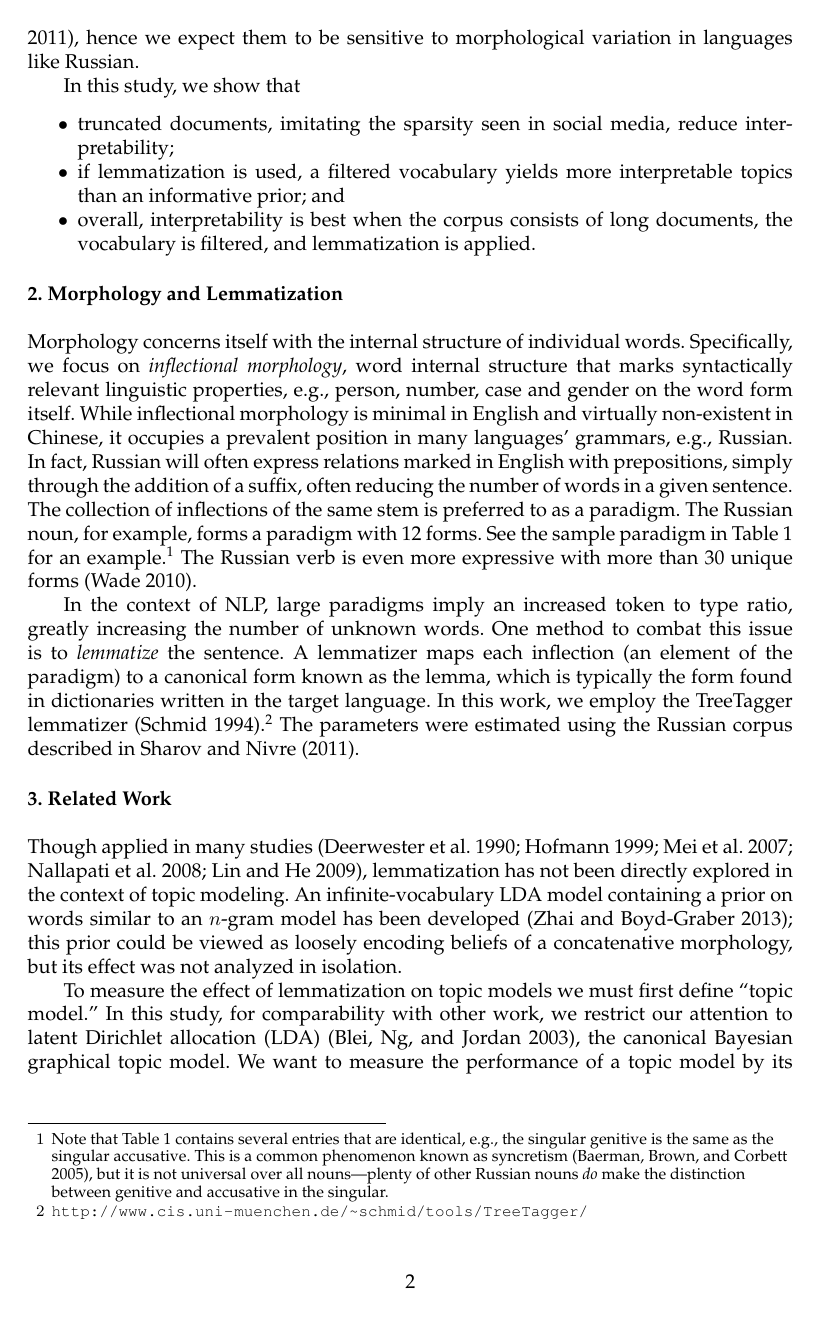
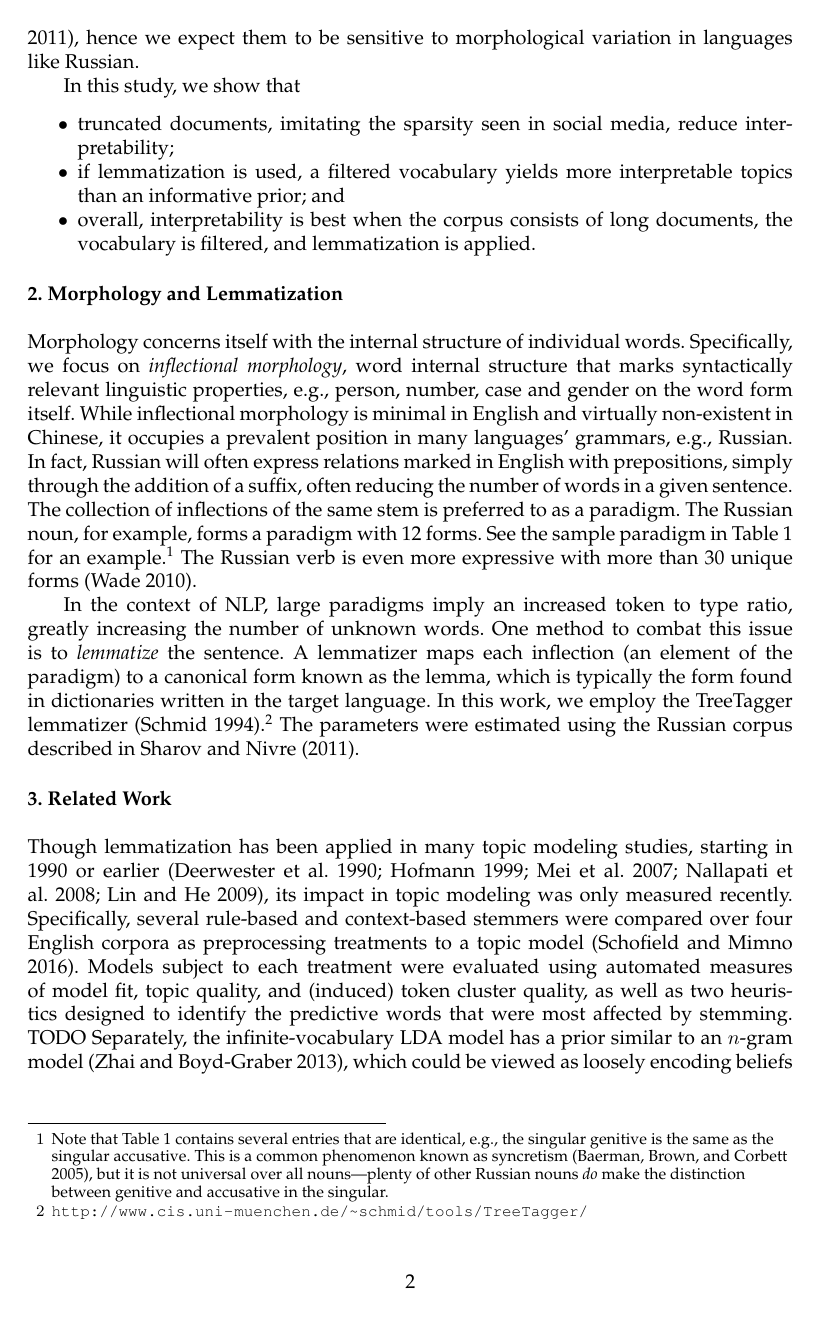
Before and after one commit to ccmaymay/lda-lemmas, a LaTeX document (paper/russian.tex): page 2 of 8. Compiled offline with pdfLaTeX.

Commit message:
start discussing schofield et al

```diff
--- a/paper/russian.tex
+++ b/paper/russian.tex
@@ -220,14 +220,22 @@ The parameters were estimated using the Russian corpus described in
 
 \section{Related Work}\label{sec:related-work}
 
-Though applied in many
-studies~\cite{deerwester1990,hofmann1999,mei2007,nallapati2008,lin2009},
-lemmatization has not been directly explored in the context of topic
-modeling.  An infinite-vocabulary LDA model containing a prior on words
-similar to an $n$-gram model has been developed~\cite{zhai2013}; this
-prior could be viewed as loosely encoding beliefs of a
-concatenative morphology, but its effect was not analyzed in
-isolation.
+Though lemmatization has been applied in many topic modeling studies,
+starting in 1990 or
+earlier~\cite{deerwester1990,hofmann1999,mei2007,nallapati2008,lin2009},
+its impact in topic modeling was only measured recently.
+Specifically,
+several rule-based and context-based stemmers were compared over four
+English corpora as preprocessing treatments to a topic
+model~\cite{schofield2016}.  Models subject to each treatment were
+evaluated using automated measures of model fit, topic quality, and
+(induced) token cluster quality, as well as two heuristics designed to
+identify the predictive words that were most affected by stemming.
+TODO
+Separately, the infinite-vocabulary LDA model has a prior
+similar to an $n$-gram model~\cite{zhai2013}, which could be viewed as
+loosely encoding beliefs of a concatenative morphology, but the effect
+of that prior has not been analyzed in isolation.
 
 To measure the effect of lemmatization on topic models we must first
 define ``topic model.''  In this study, for comparability with other
```
Also changed, not shown: paper/russian.bib (+13 -0 lines), paper/russian.tex (4 more changed lines).
